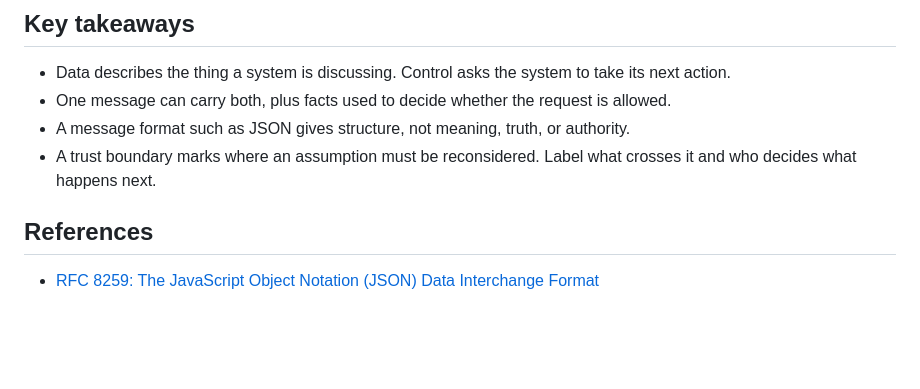
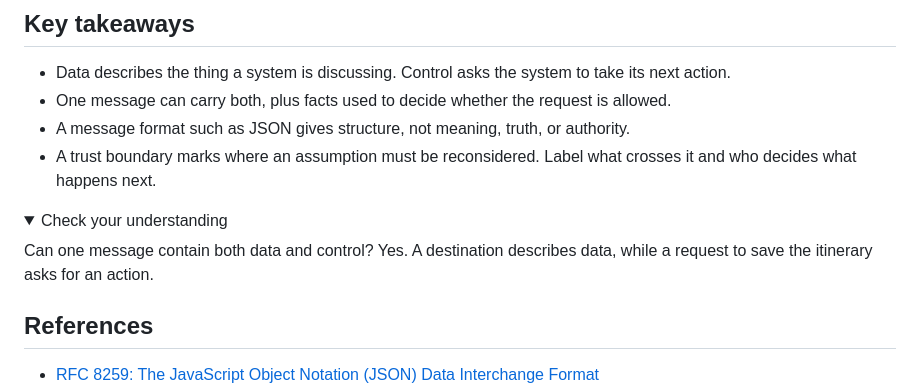
Before and after one commit to RenatoMignone/From-LLMs-to-Secure-Agents, a Markdown page: knowledge/00-prerequisites/02-data-control-and-trust-boundaries.md, the part around one of its changes. Rendered like a GitHub page; folded sections open; blank space fills up the shorter version.

Commit message:
fix(P1-00-02): clarify data, control, and trust boundaries

```diff
--- a/knowledge/00-prerequisites/02-data-control-and-trust-boundaries.md
+++ b/knowledge/00-prerequisites/02-data-control-and-trust-boundaries.md
@@ -178,6 +178,12 @@ Where should a later reliability chapter introduce retries: immediately after th
 - A message format such as JSON gives structure, not meaning, truth, or authority.
 - A trust boundary marks where an assumption must be reconsidered. Label what crosses it and who decides what happens next.
 
+<details><summary>Check your understanding</summary>
+
+Can one message contain both data and control? Yes. A destination describes data, while a request to save the itinerary asks for an action.
+
+</details>
+
 ## References
 
 - [RFC 8259: The JavaScript Object Notation (JSON) Data Interchange Format](https://www.rfc-editor.org/rfc/rfc8259.html)
```
Also changed, not shown: other parts of knowledge/00-prerequisites/02-data-control-and-trust-boundaries.md (+1 -1 lines).
